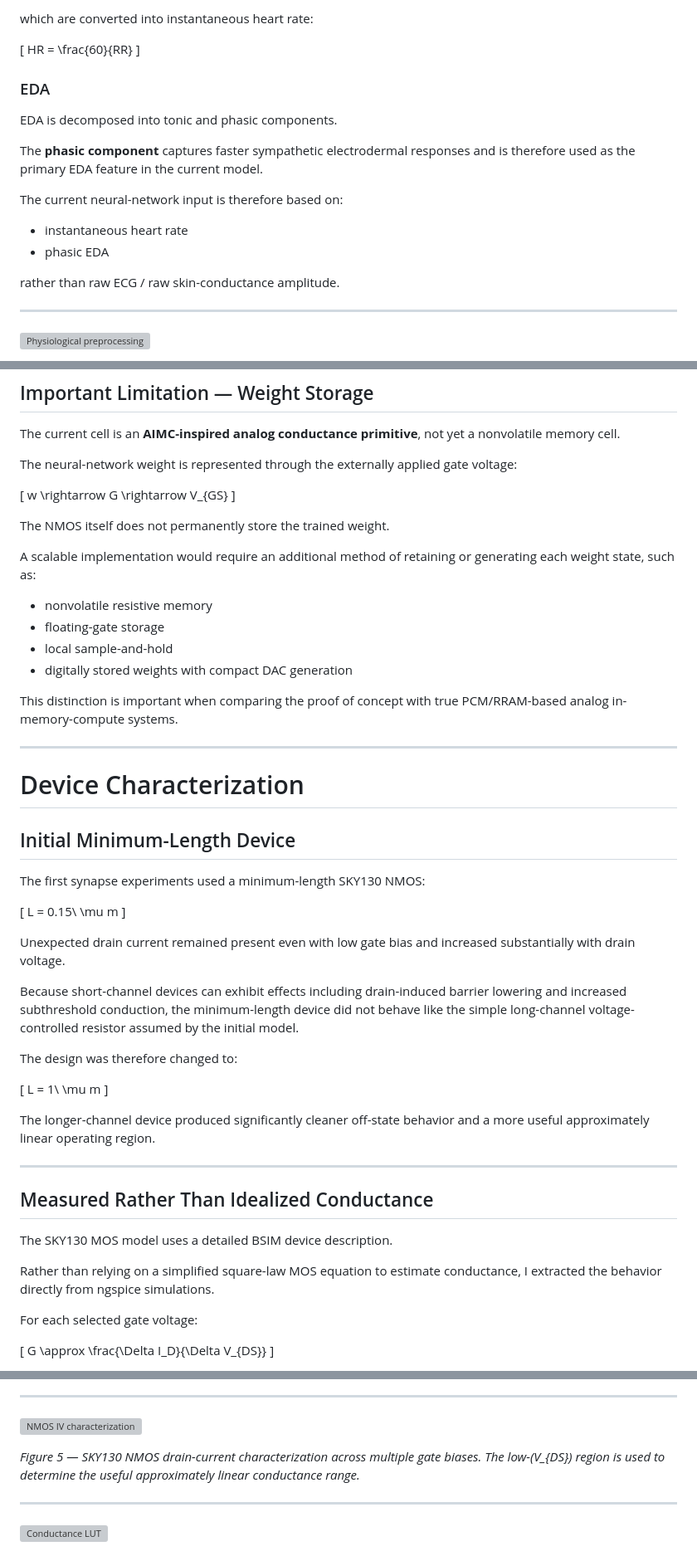
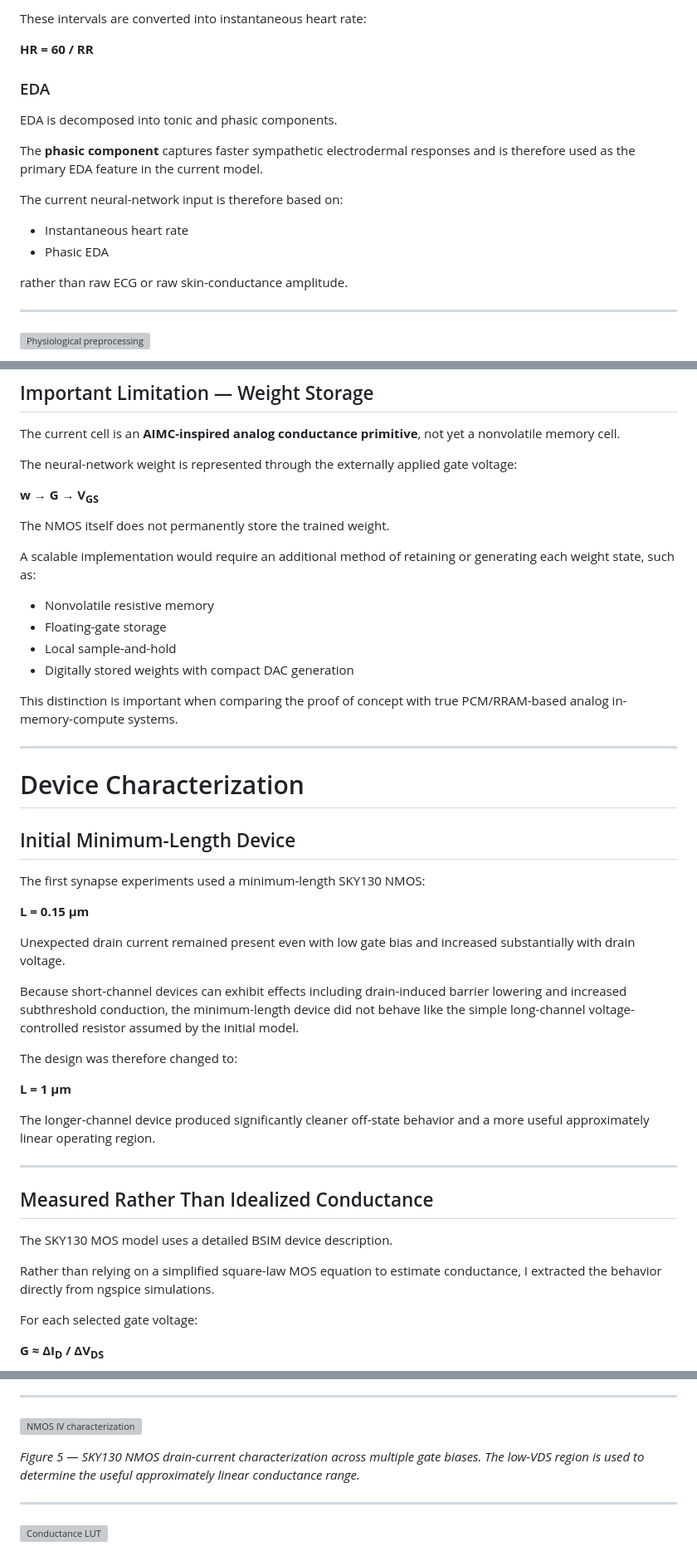
Before and after one commit to MehakKhan05/mehakkhan05.github.io, a Markdown page: cptsd-wearable-portfolio.md, 3 parts joined by grey strips. Shown at 83% size. GitHub-like rendering; grey boxes are pictures that could not be loaded.

```diff
--- a/cptsd-wearable-portfolio.md
+++ b/cptsd-wearable-portfolio.md
@@ -224,9 +198,7 @@ RR_i = t_{R,i+1} - t_{R,i}
 
-which are converted into instantaneous heart rate:
+These intervals are converted into instantaneous heart rate:
 
-\[
-HR = \frac{60}{RR}
-\]
+**HR = 60 / RR**
 
 ### EDA
 
@@ -236,10 +208,10 @@ The **phasic component** captures faster sympathetic electrodermal responses and
 
 The current neural-network input is therefore based on:
 
-- instantaneous heart rate
-- phasic EDA
+- Instantaneous heart rate
+- Phasic EDA
 
-rather than raw ECG / raw skin-conductance amplitude.
+rather than raw ECG or raw skin-conductance amplitude.
 
 ---
 
@@ -337,18 +297,16 @@ The current cell is an **AIMC-inspired analog conductance primitive**, not yet a
 
 The neural-network weight is represented through the externally applied gate voltage:
 
-\[
-w \rightarrow G \rightarrow V_{GS}
-\]
+**w → G → V<sub>GS</sub>**
 
 The NMOS itself does not permanently store the trained weight.
 
 A scalable implementation would require an additional method of retaining or generating each weight state, such as:
 
-- nonvolatile resistive memory
-- floating-gate storage
-- local sample-and-hold
-- digitally stored weights with compact DAC generation
+- Nonvolatile resistive memory
+- Floating-gate storage
+- Local sample-and-hold
+- Digitally stored weights with compact DAC generation
 
 This distinction is important when comparing the proof of concept with true PCM/RRAM-based analog in-memory-compute systems.
 
@@ -360,9 +318,7 @@ This distinction is important when comparing the proof of concept with true PCM/
 
 The first synapse experiments used a minimum-length SKY130 NMOS:
 
-\[
-L = 0.15\ \mu m
-\]
+**L = 0.15 µm**
 
 Unexpected drain current remained present even with low gate bias and increased substantially with drain voltage.
 
@@ -370,9 +326,7 @@ Because short-channel devices can exhibit effects including drain-induced barrie
 
 The design was therefore changed to:
 
-\[
-L = 1\ \mu m
-\]
+**L = 1 µm**
 
 The longer-channel device produced significantly cleaner off-state behavior and a more useful approximately linear operating region.
 
@@ -386,7 +340,5 @@ Rather than relying on a simplified square-law MOS equation to estimate conducta
 
 For each selected gate voltage:
 
-\[
-G \approx \frac{\Delta I_D}{\Delta V_{DS}}
-\]
+**G ≈ ΔI<sub>D</sub> / ΔV<sub>DS</sub>**
 
@@ -404,7 +354,7 @@ lookup table.
 
 ![NMOS IV characterization](nmos_iv_characterization.png)
 
-*Figure 5 — SKY130 NMOS drain-current characterization across multiple gate biases. The low-\(V_{DS}\) region is used to determine the useful approximately linear conductance range.*
+*Figure 5 — SKY130 NMOS drain-current characterization across multiple gate biases. The low-VDS region is used to determine the useful approximately linear conductance range.*
 
 ---
 
```
Also changed, not shown: other parts of cptsd-wearable-portfolio.md (+113 -196 lines).
